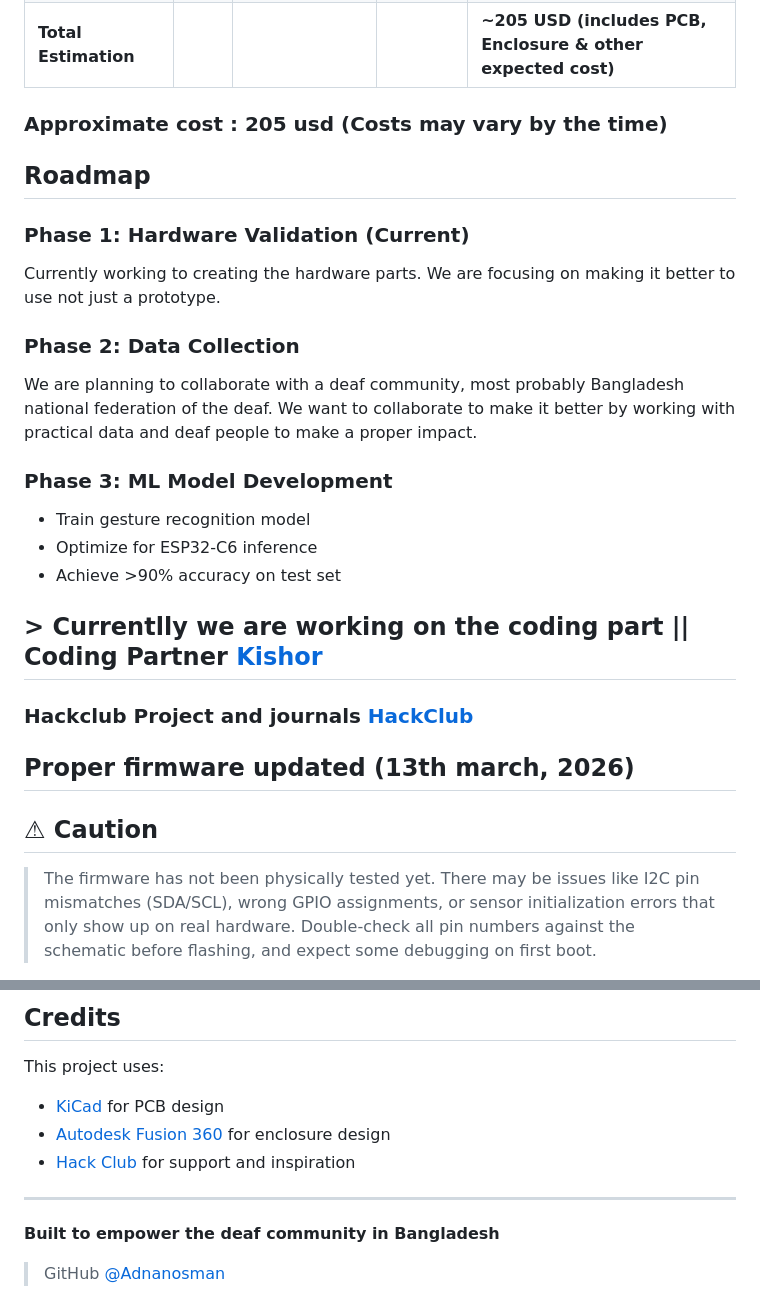
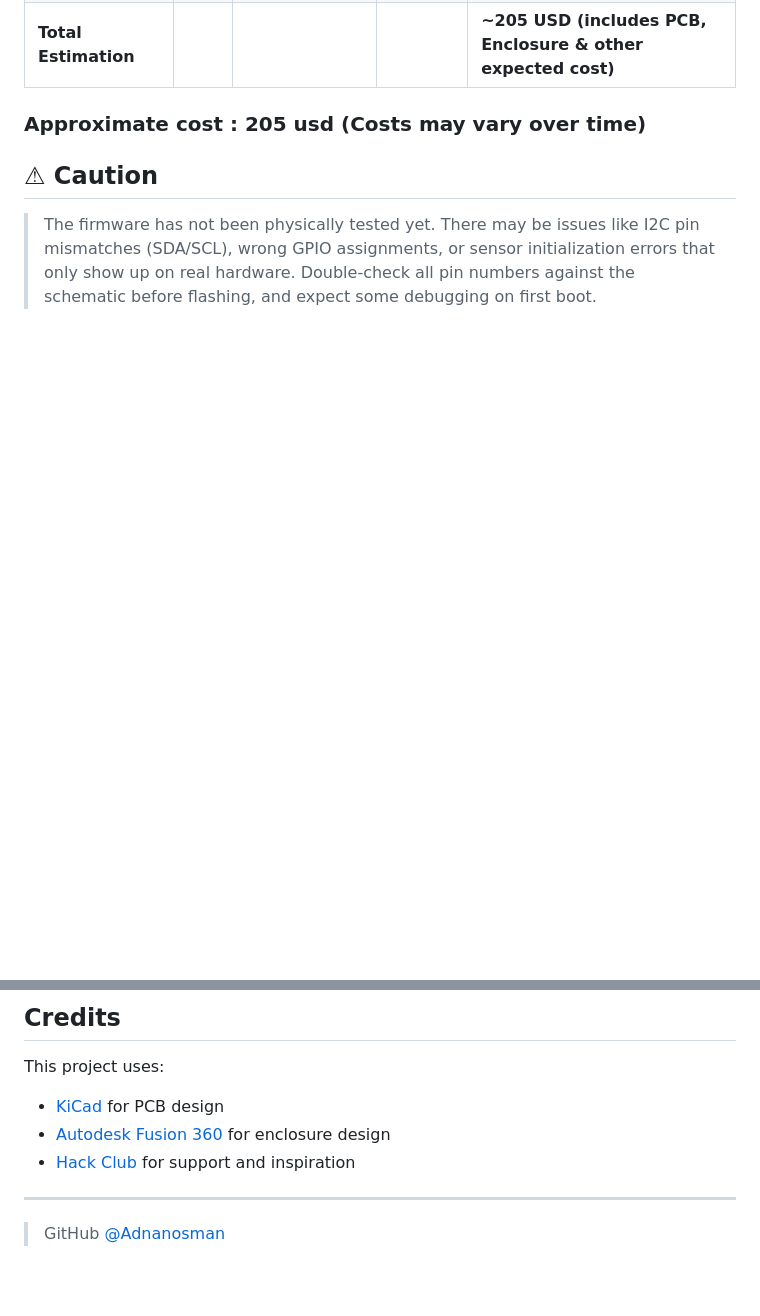
Before and after one commit to Adnanosman9/Smart-Gloves, a Markdown page: README.md, 2 parts joined by grey strips. GitHub-like rendering; blank space fills up the shorter version.

```diff
--- a/README.md
+++ b/README.md
@@ -120,29 +120,7 @@ The flex sensors are wired in a pull-down configuration to ensure stable ADC rea
 | Glove Material | 2 | Breathable Fabric | - | - |
 | **Total Estimation** | | | | **~205 USD (includes PCB, Enclosure & other expected cost)** |
 
-### Approximate cost : 205 usd (Costs may vary by the time)
-
-
-## Roadmap
-
-### Phase 1: Hardware Validation (Current)
-Currently working to creating the hardware parts. We are focusing on making it better to use not just a prototype.
-
-### Phase 2: Data Collection
-We are planning to collaborate with a deaf community, most probably Bangladesh national federation of the deaf.
-We want to collaborate to make it better by working with practical data and deaf people to make a proper impact.
-
-### Phase 3: ML Model Development
-- Train gesture recognition model
-- Optimize for ESP32-C6 inference
-- Achieve >90% accuracy on test set
-
-
-## > Currentlly we are working on the coding part || **Coding Partner** [Kishor](https://github.com/kishor1594)
-
-### Hackclub Project and journals [HackClub](https://blueprint.hackclub.com/projects/11759)
-
-## **Proper firmware updated (13th march, 2026)**
+### Approximate cost : 205 usd (Costs may vary over time)
 
 ## ⚠ Caution
 
@@ -156,6 +134,4 @@ This project uses:
 
 ---
 
-**Built to empower the deaf community in Bangladesh**
-
 > GitHub [@Adnanosman](https://github.com/Adnanosman9)
```
